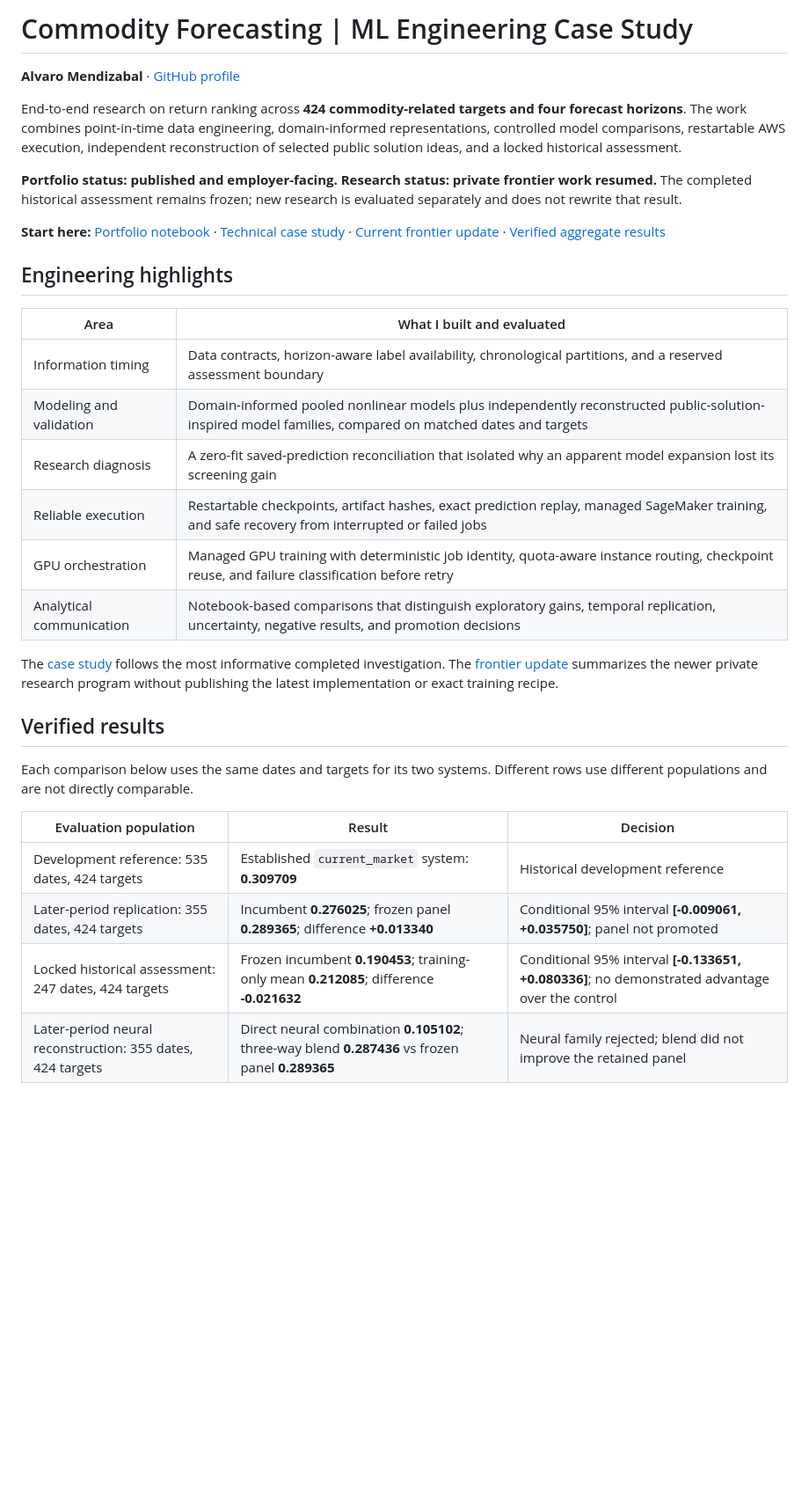
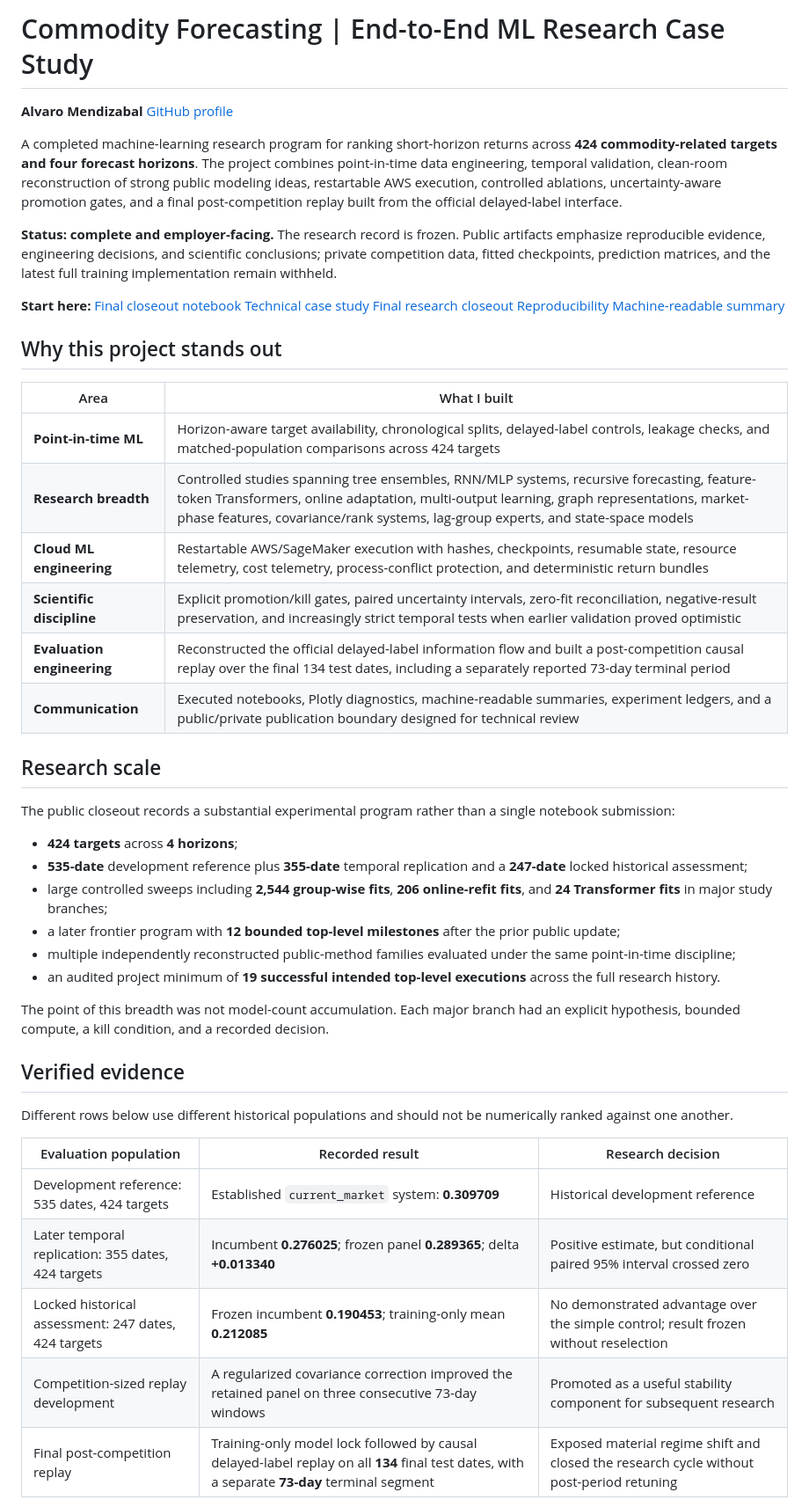
Before and after one commit to alvaromendizabal/commodity-prediction, a Markdown page: README.md, the part around one of its changes. Shown at 88% size. Rendered like a GitHub page; blank space fills up the shorter version.

Commit message:
Close commodity research with final employer-facing case study

```diff
--- a/README.md
+++ b/README.md
@@ -1,34 +1,46 @@
-# Commodity Forecasting | ML Engineering Case Study
+# Commodity Forecasting | End-to-End ML Research Case Study
 
-**Alvaro Mendizabal** · [GitHub profile](https://github.com/alvaromendizabal)
+**Alvaro Mendizabal**  [GitHub profile](https://github.com/alvaromendizabal)
 
-End-to-end research on return ranking across **424 commodity-related targets and four forecast horizons**. The work combines point-in-time data engineering, domain-informed representations, controlled model comparisons, restartable AWS execution, independent reconstruction of selected public solution ideas, and a locked historical assessment.
+A completed machine-learning research program for ranking short-horizon returns across **424 commodity-related targets and four forecast horizons**. The project combines point-in-time data engineering, temporal validation, clean-room reconstruction of strong public modeling ideas, restartable AWS execution, controlled ablations, uncertainty-aware promotion gates, and a final post-competition replay built from the official delayed-label interface.
 
-**Portfolio status: published and employer-facing. Research status: private frontier work resumed.** The completed historical assessment remains frozen; new research is evaluated separately and does not rewrite that result.
+**Status: complete and employer-facing.** The research record is frozen. Public artifacts emphasize reproducible evidence, engineering decisions, and scientific conclusions; private competition data, fitted checkpoints, prediction matrices, and the latest full training implementation remain withheld.
 
-**Start here:** [Portfolio notebook](notebooks/27_portfolio_case_study.ipynb) · [Technical case study](docs/PORTFOLIO_CASE_STUDY.md) · [Current frontier update](docs/FRONTIER_RESEARCH_UPDATE.md) · [Verified aggregate results](reports/portfolio_summary.json)
+**Start here:** [Final closeout notebook](notebooks/28_final_research_closeout.ipynb)  [Technical case study](docs/PORTFOLIO_CASE_STUDY.md)  [Final research closeout](docs/FINAL_RESEARCH_CLOSEOUT.md)  [Reproducibility](docs/REPRODUCIBILITY.md)  [Machine-readable summary](reports/portfolio_summary.json)
 
-## Engineering highlights
+## Why this project stands out
 
-| Area | What I built and evaluated |
+| Area | What I built |
 |---|---|
-| Information timing | Data contracts, horizon-aware label availability, chronological partitions, and a reserved assessment boundary |
-| Modeling and validation | Domain-informed pooled nonlinear models plus independently reconstructed public-solution-inspired model families, compared on matched dates and targets |
-| Research diagnosis | A zero-fit saved-prediction reconciliation that isolated why an apparent model expansion lost its screening gain |
-| Reliable execution | Restartable checkpoints, artifact hashes, exact prediction replay, managed SageMaker training, and safe recovery from interrupted or failed jobs |
-| GPU orchestration | Managed GPU training with deterministic job identity, quota-aware instance routing, checkpoint reuse, and failure classification before retry |
-| Analytical communication | Notebook-based comparisons that distinguish exploratory gains, temporal replication, uncertainty, negative results, and promotion decisions |
+| **Point-in-time ML** | Horizon-aware target availability, chronological splits, delayed-label controls, leakage checks, and matched-population comparisons across 424 targets |
+| **Research breadth** | Controlled studies spanning tree ensembles, RNN/MLP systems, recursive forecasting, feature-token Transformers, online adaptation, multi-output learning, graph representations, market-phase features, covariance/rank systems, lag-group experts, and state-space models |
+| **Cloud ML engineering** | Restartable AWS/SageMaker execution with hashes, checkpoints, resumable state, resource telemetry, cost telemetry, process-conflict protection, and deterministic return bundles |
+| **Scientific discipline** | Explicit promotion/kill gates, paired uncertainty intervals, zero-fit reconciliation, negative-result preservation, and increasingly strict temporal tests when earlier validation proved optimistic |
+| **Evaluation engineering** | Reconstructed the official delayed-label information flow and built a post-competition causal replay over the final 134 test dates, including a separately reported 73-day terminal period |
+| **Communication** | Executed notebooks, Plotly diagnostics, machine-readable summaries, experiment ledgers, and a public/private publication boundary designed for technical review |
 
-The [case study](docs/PORTFOLIO_CASE_STUDY.md) follows the most informative completed investigation. The [frontier update](docs/FRONTIER_RESEARCH_UPDATE.md) summarizes the newer private research program without publishing the latest implementation or exact training recipe.
+## Research scale
 
-## Verified results
+The public closeout records a substantial experimental program rather than a single notebook submission:
 
-Each comparison below uses the same dates and targets for its two systems. Different rows use different populations and are not directly comparable.
+- **424 targets** across **4 horizons**;
+- **535-date** development reference plus **355-date** temporal replication and a **247-date** locked historical assessment;
+- large controlled sweeps including **2,544 group-wise fits**, **206 online-refit fits**, and **24 Transformer fits** in major study branches;
+- a later frontier program with **12 bounded top-level milestones** after the prior public update;
+- multiple independently reconstructed public-method families evaluated under the same point-in-time discipline;
+- an audited project minimum of **19 successful intended top-level executions** across the full research history.
 
-| Evaluation population | Result | Decision |
+The point of this breadth was not model-count accumulation. Each major branch had an explicit hypothesis, bounded compute, a kill condition, and a recorded decision.
+
+## Verified evidence
+
+Different rows below use different historical populations and should not be numerically ranked against one another.
+
+| Evaluation population | Recorded result | Research decision |
 |---|---|---|
 | Development reference: 535 dates, 424 targets | Established `current_market` system: **0.309709** | Historical development reference |
-| Later-period replication: 355 dates, 424 targets | Incumbent **0.276025**; frozen panel **0.289365**; difference **+0.013340** | Conditional 95% interval **[-0.009061, +0.035750]**; panel not promoted |
-| Locked historical assessment: 247 dates, 424 targets | Frozen incumbent **0.190453**; training-only mean **0.212085**; difference **-0.021632** | Conditional 95% interval **[-0.133651, +0.080336]**; no demonstrated advantage over the control |
-| Later-period neural reconstruction: 355 dates, 424 targets | Direct neural combination **0.105102**; three-way blend **0.287436** vs frozen panel **0.289365** | Neural family rejected; blend did not improve the retained panel |
+| Later temporal replication: 355 dates, 424 targets | Incumbent **0.276025**; frozen panel **0.289365**; delta **+0.013340** | Positive estimate, but conditional paired 95% interval crossed zero |
+| Locked historical assessment: 247 dates, 424 targets | Frozen incumbent **0.190453**; training-only mean **0.212085** | No demonstrated advantage over the simple control; result frozen without reselection |
+| Competition-sized replay development | A regularized covariance correction improved the retained panel on three consecutive 73-day windows | Promoted as a useful stability component for subsequent research |
+| Final post-competition replay | Training-only model lock followed by causal delayed-label replay on all **134** final test dates, with a separate **73-day** terminal segment | Exposed material regime shift and closed the research cycle without post-period retuning |
 
```
Also changed, not shown: other parts of README.md (+18 -22 lines).
